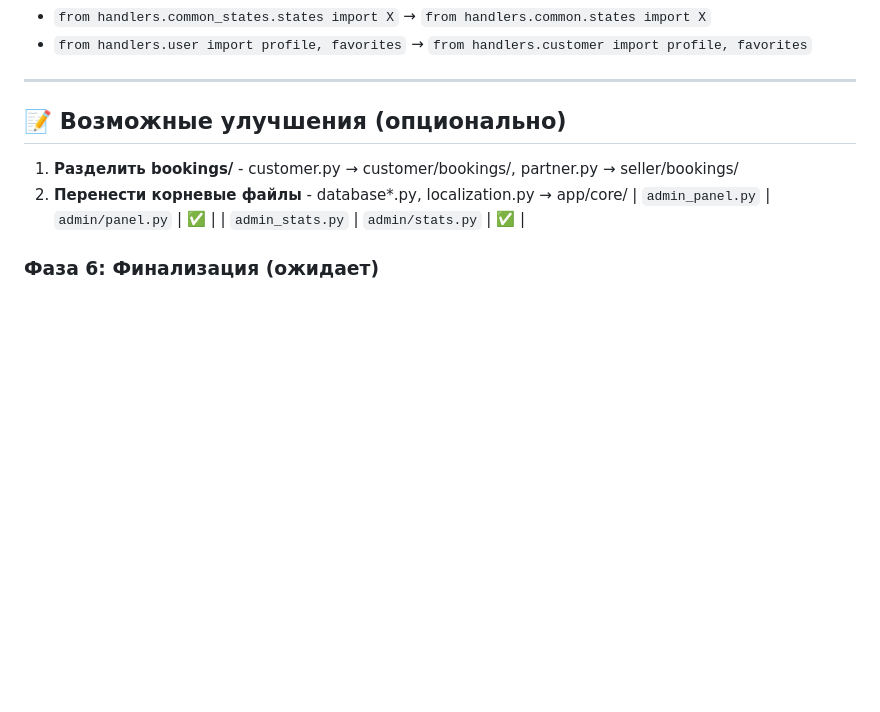
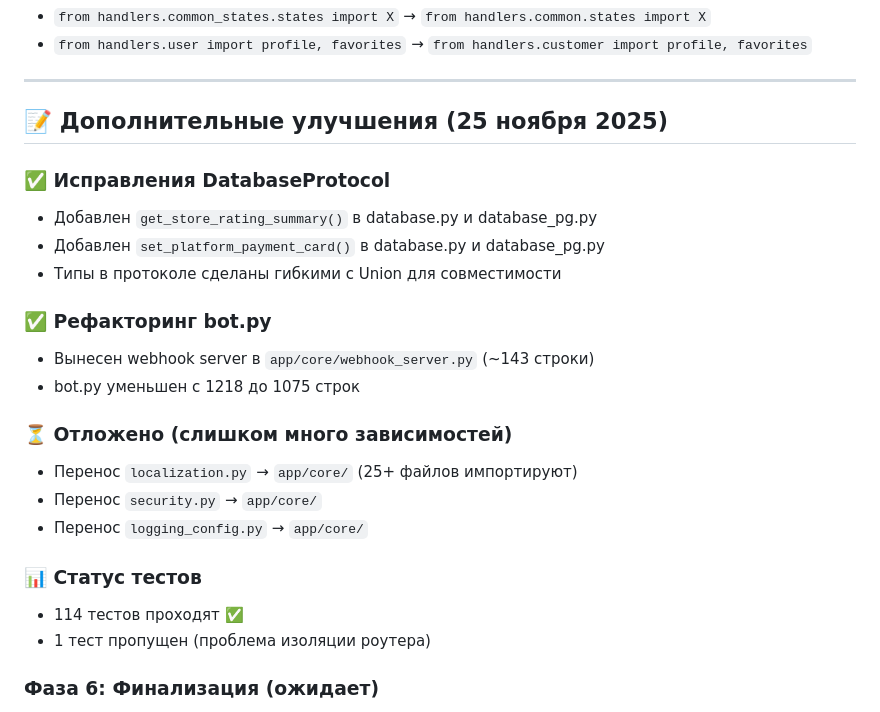
Before and after one commit to shaxa2505/fudly-bot, a Markdown page: docs/RESTRUCTURE_PLAN.md, the part around the change. Rendered like a GitHub page; blank space fills up the shorter version.

Commit message:
docs: update RESTRUCTURE_PLAN with completed improvements

```diff
--- a/docs/RESTRUCTURE_PLAN.md
+++ b/docs/RESTRUCTURE_PLAN.md
@@ -92,12 +92,25 @@ handlers/
 
 ---
 
-## 📝 Возможные улучшения (опционально)
+## 📝 Дополнительные улучшения (25 ноября 2025)
 
-1. **Разделить bookings/** - customer.py → customer/bookings/, partner.py → seller/bookings/
-2. **Перенести корневые файлы** - database*.py, localization.py → app/core/
-| `admin_panel.py` | `admin/panel.py` | ✅ |
-| `admin_stats.py` | `admin/stats.py` | ✅ |
+### ✅ Исправления DatabaseProtocol
+- Добавлен `get_store_rating_summary()` в database.py и database_pg.py
+- Добавлен `set_platform_payment_card()` в database.py и database_pg.py
+- Типы в протоколе сделаны гибкими с Union для совместимости
+
+### ✅ Рефакторинг bot.py
+- Вынесен webhook server в `app/core/webhook_server.py` (~143 строки)
+- bot.py уменьшен с 1218 до 1075 строк
+
+### ⏳ Отложено (слишком много зависимостей)
+- Перенос `localization.py` → `app/core/` (25+ файлов импортируют)
+- Перенос `security.py` → `app/core/`
+- Перенос `logging_config.py` → `app/core/`
+
+### 📊 Статус тестов
+- 114 тестов проходят ✅
+- 1 тест пропущен (проблема изоляции роутера)
 
 ### Фаза 6: Финализация (ожидает)
 - [ ] Обновить bot.py для использования новых роутеров
```
